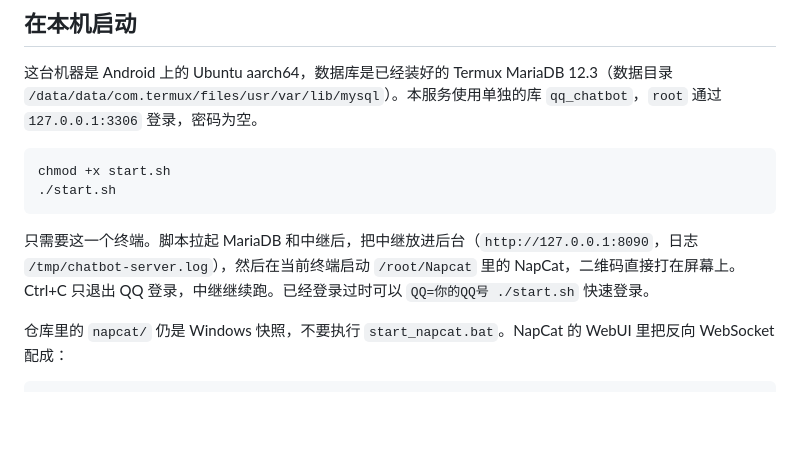
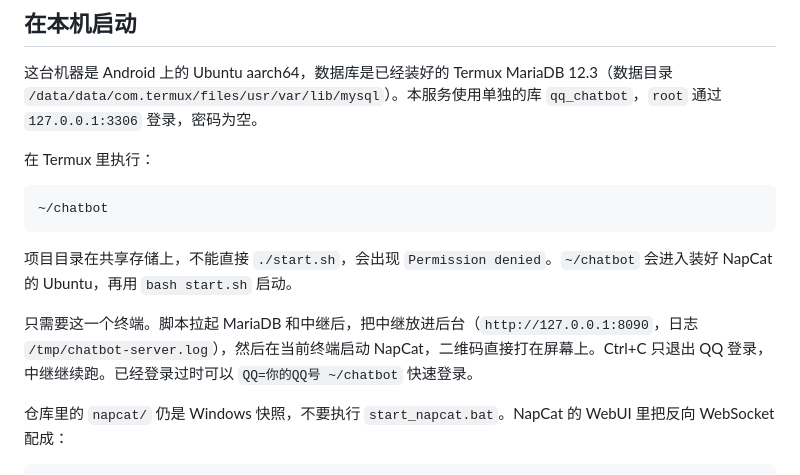
Before and after one commit to ChenXy317/ChatBot, a Markdown page: README.md, the part around the change. Rendered like a GitHub page; blank space fills up the shorter version.

Commit message:
Tell Termux users to launch with ~/chatbot

````diff
--- a/README.md
+++ b/README.md
@@ -37,12 +37,15 @@ ChatBot/
 
 这台机器是 Android 上的 Ubuntu aarch64，数据库是已经装好的 Termux MariaDB 12.3（数据目录 `/data/data/com.termux/files/usr/var/lib/mysql`）。本服务使用单独的库 `qq_chatbot`，`root` 通过 `127.0.0.1:3306` 登录，密码为空。
 
+在 Termux 里执行：
+
 ```bash
-chmod +x start.sh
-./start.sh
+~/chatbot
 ```
 
-只需要这一个终端。脚本拉起 MariaDB 和中继后，把中继放进后台（`http://127.0.0.1:8090`，日志 `/tmp/chatbot-server.log`），然后在当前终端启动 `/root/Napcat` 里的 NapCat，二维码直接打在屏幕上。Ctrl+C 只退出 QQ 登录，中继继续跑。已经登录过时可以 `QQ=你的QQ号 ./start.sh` 快速登录。
+项目目录在共享存储上，不能直接 `./start.sh`，会出现 `Permission denied`。`~/chatbot` 会进入装好 NapCat 的 Ubuntu，再用 `bash start.sh` 启动。
+
+只需要这一个终端。脚本拉起 MariaDB 和中继后，把中继放进后台（`http://127.0.0.1:8090`，日志 `/tmp/chatbot-server.log`），然后在当前终端启动 NapCat，二维码直接打在屏幕上。Ctrl+C 只退出 QQ 登录，中继继续跑。已经登录过时可以 `QQ=你的QQ号 ~/chatbot` 快速登录。
 
 仓库里的 `napcat/` 仍是 Windows 快照，不要执行 `start_napcat.bat`。NapCat 的 WebUI 里把反向 WebSocket 配成：
 
````
